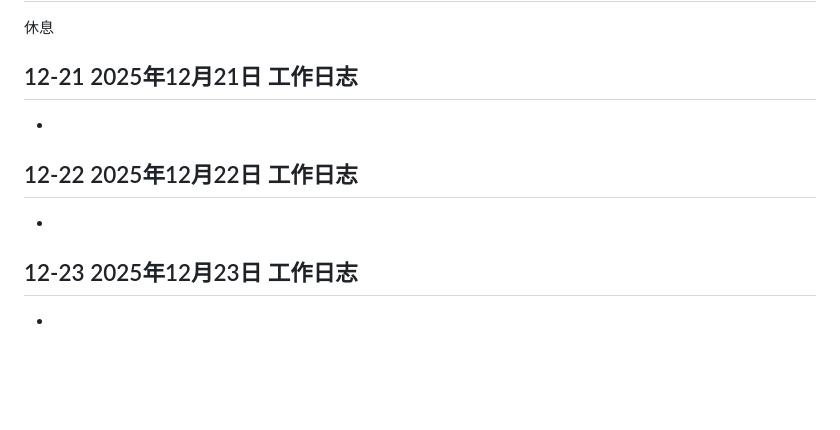
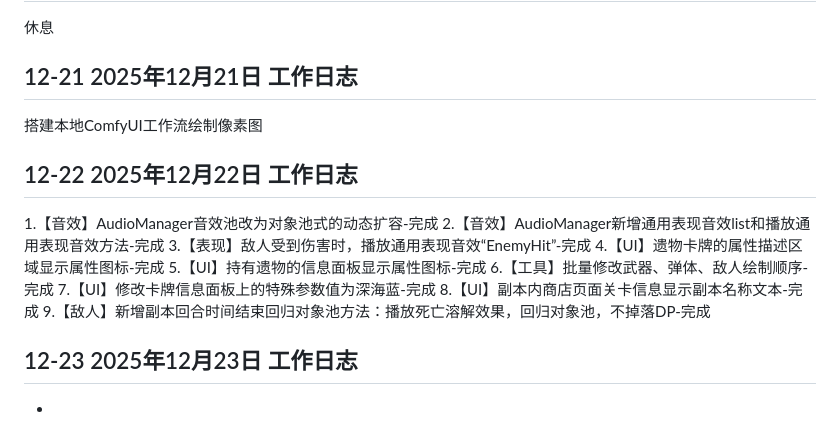
Before and after one commit to MengStone/mengstone.github.io, a Markdown page: posts/2025-12.md, the part around the change. Rendered like a GitHub page; blank space fills up the shorter version.

Commit message:
更新
更新工作日志

```diff
--- a/posts/2025-12.md
+++ b/posts/2025-12.md
@@ -112,10 +112,18 @@
 休息
 
 ## 12-21 2025年12月21日 工作日志
--
+搭建本地ComfyUI工作流绘制像素图
 
 ## 12-22 2025年12月22日 工作日志
--
+1.【音效】AudioManager音效池改为对象池式的动态扩容-完成
+2.【音效】AudioManager新增通用表现音效list和播放通用表现音效方法-完成
+3.【表现】敌人受到伤害时，播放通用表现音效“EnemyHit”-完成
+4.【UI】遗物卡牌的属性描述区域显示属性图标-完成
+5.【UI】持有遗物的信息面板显示属性图标-完成
+6.【工具】批量修改武器、弹体、敌人绘制顺序-完成
+7.【UI】修改卡牌信息面板上的特殊参数值为深海蓝-完成
+8.【UI】副本内商店页面关卡信息显示副本名称文本-完成
+9.【敌人】新增副本回合时间结束回归对象池方法：播放死亡溶解效果，回归对象池，不掉落DP-完成
 
 ## 12-23 2025年12月23日 工作日志
 -
```
